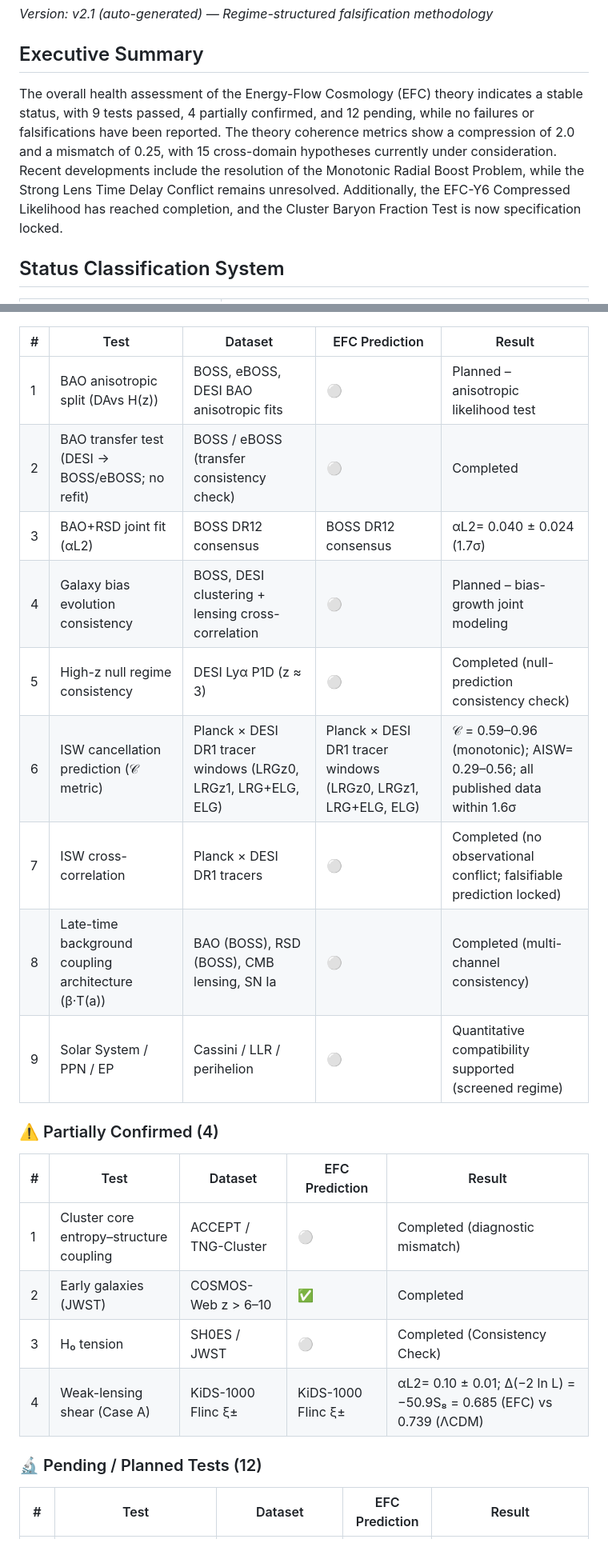
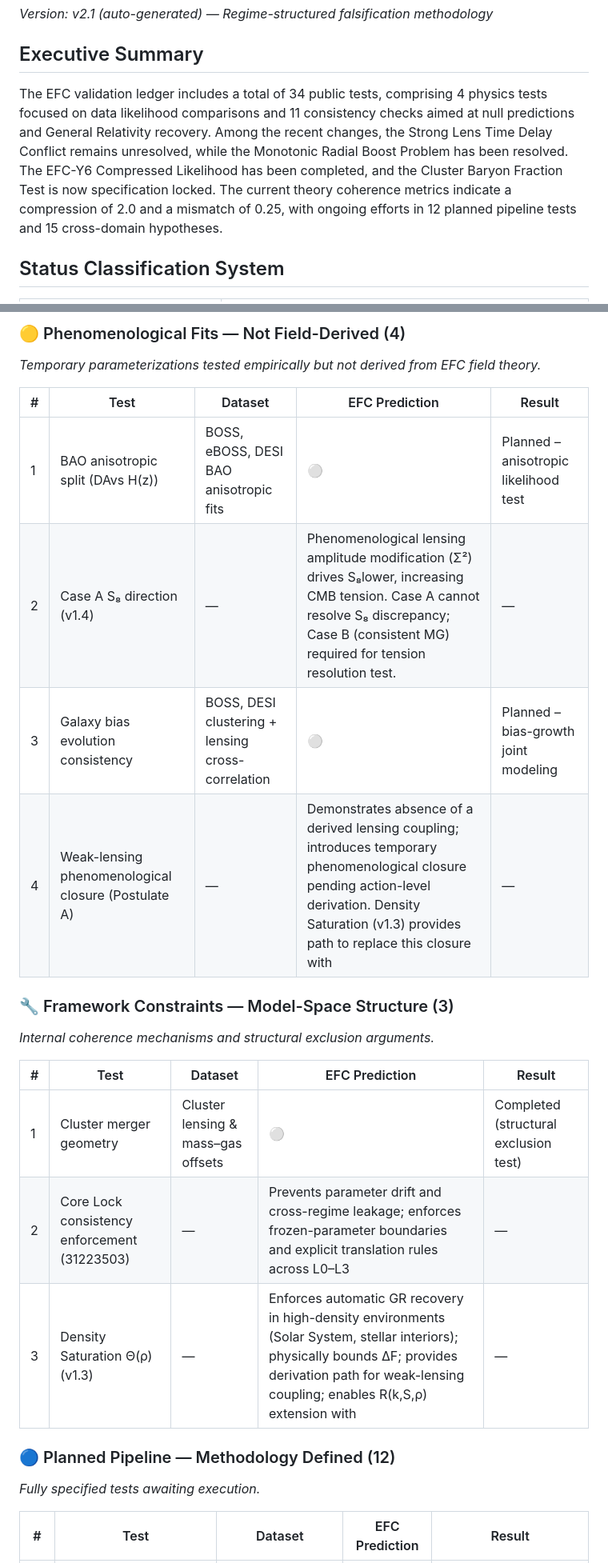
Before and after one commit to supertedai/EFC, a Markdown page: docs/validation-ledger.md, 2 parts joined by grey strips. Shown at 80% size. Drawn GitHub-style.

```diff
--- a/docs/validation-ledger.md
+++ b/docs/validation-ledger.md
@@ -6,7 +6,7 @@ _Version: v2.1 (auto-generated) — Regime-structured falsification methodology_
 
 ## Executive Summary
 
-The overall health assessment of the Energy-Flow Cosmology (EFC) theory indicates a stable status, with 9 tests passed, 4 partially confirmed, and 12 pending, while no failures or falsifications have been reported. The theory coherence metrics show a compression of 2.0 and a mismatch of 0.25, with 15 cross-domain hypotheses currently under consideration. Recent developments include the resolution of the Monotonic Radial Boost Problem, while the Strong Lens Time Delay Conflict remains unresolved. Additionally, the EFC-Y6 Compressed Likelihood has reached completion, and the Cluster Baryon Fraction Test is now specification locked.
+The EFC validation ledger includes a total of 34 public tests, comprising 4 physics tests focused on data likelihood comparisons and 11 consistency checks aimed at null predictions and General Relativity recovery. Among the recent changes, the Strong Lens Time Delay Conflict remains unresolved, while the Monotonic Radial Boost Problem has been resolved. The EFC-Y6 Compressed Likelihood has been completed, and the Cluster Baryon Fraction Test is now specification locked. The current theory coherence metrics indicate a compression of 2.0 and a mismatch of 0.25, with ongoing efforts in 12 planned pipeline tests and 15 cross-domain hypotheses.
 
 ## Status Classification System
 
@@ -96,28 +129,29 @@ _Legend: ✓ = Primary sensitivity, (suppressed) = Secondary/consistency, — =
+### 🟡 Phenomenological Fits — Not Field-Derived (4)
+
+_Temporary parameterizations tested empirically but not derived from EFC field theory._
 
 | # | Test | Dataset | EFC Prediction | Result |
 |---|------|---------|----------------|--------|
 | 1 | BAO anisotropic split (DAvs H(z)) | BOSS, eBOSS, DESI BAO anisotropic fits | ⚪ | Planned – anisotropic likelihood test |
-| 2 | BAO transfer test (DESI → BOSS/eBOSS; no refit) | BOSS / eBOSS (transfer consistency check) | ⚪ | Completed |
-| 3 | BAO+RSD joint fit (αL2) | BOSS DR12 consensus | BOSS DR12 consensus | αL2= 0.040 ± 0.024 (1.7σ) |
-| 4 | Galaxy bias evolution consistency | BOSS, DESI clustering + lensing cross-correlation | ⚪ | Planned – bias-growth joint modeling |
-| 5 | High-z null regime consistency | DESI Lyα P1D (z ≈ 3) | ⚪ | Completed (null-prediction consistency check) |
-| 6 | ISW cancellation prediction (𝒞 metric) | Planck × DESI DR1 tracer windows (LRGz0, LRGz1, LRG+ELG, ELG) | Planck × DESI DR1 tracer windows (LRGz0, LRGz1, LRG+ELG, ELG) | 𝒞 = 0.59–0.96 (monotonic); AISW= 0.29–0.56; all published data within 1.6σ |
-| 7 | ISW cross-correlation | Planck × DESI DR1 tracers | ⚪ | Completed (no observational conflict; falsifiable prediction locked) |
-| 8 | Late-time background coupling architecture (β·T(a)) | BAO (BOSS), RSD (BOSS), CMB lensing, SN Ia | ⚪ | Completed (multi-channel consistency) |
-| 9 | Solar System / PPN / EP | Cassini / LLR / perihelion | ⚪ | Quantitative compatibility supported (screened regime) |
+| 2 | Case A S₈ direction (v1.4) | — | Phenomenological lensing amplitude modification (Σ²) drives S₈lower, increasing CMB tension.         Case A cannot resolve S₈ discrepancy; Case B (consistent MG) required for tension resolution test. | — |
+| 3 | Galaxy bias evolution consistency | BOSS, DESI clustering + lensing cross-correlation | ⚪ | Planned – bias-growth joint modeling |
+| 4 | Weak-lensing phenomenological closure (Postulate A) | — | Demonstrates absence of a derived lensing coupling; introduces temporary phenomenological closure pending action-level derivation. Density Saturation (v1.3) provides path to replace this closure with  | — |
 
 
-### ⚠️ Partially Confirmed (4)
+### 🔧 Framework Constraints — Model-Space Structure (3)
+
+_Internal coherence mechanisms and structural exclusion arguments._
 
 | # | Test | Dataset | EFC Prediction | Result |
 |---|------|---------|----------------|--------|
-| 1 | Cluster core entropy–structure coupling | ACCEPT / TNG-Cluster | ⚪ | Completed (diagnostic mismatch) |
-| 2 | Early galaxies (JWST) | COSMOS-Web z > 6–10 | ✅ | Completed |
-| 3 | H₀ tension | SH0ES / JWST | ⚪ | Completed (Consistency Check) |
-| 4 | Weak-lensing shear (Case A) | KiDS-1000 Flinc ξ± | KiDS-1000 Flinc ξ± | αL2= 0.10 ± 0.01; Δ(−2 ln L) = −50.9S₈ = 0.685 (EFC) vs 0.739 (ΛCDM) |
+| 1 | Cluster merger geometry | Cluster lensing & mass–gas offsets | ⚪ | Completed (structural exclusion test) |
+| 2 | Core Lock consistency enforcement (31223503) | — | Prevents parameter drift and cross-regime leakage; enforces frozen-parameter boundaries and explicit translation rules across L0–L3 | — |
+| 3 | Density Saturation Θ(ρ) (v1.3) | — | Enforces automatic GR recovery in high-density environments (Solar System, stellar interiors); physically bounds ΔF; provides derivation path for weak-lensing coupling; enables R(k,S,ρ) extension with | — |
 
 
-### 🔬 Pending / Planned Tests (12)
+### 🔵 Planned Pipeline — Methodology Defined (12)
+
+_Fully specified tests awaiting execution._
 
 | # | Test | Dataset | EFC Prediction | Result |
 |---|------|---------|----------------|--------|
```
Also changed, not shown: other parts of docs/validation-ledger.md (+116 -31 lines).
